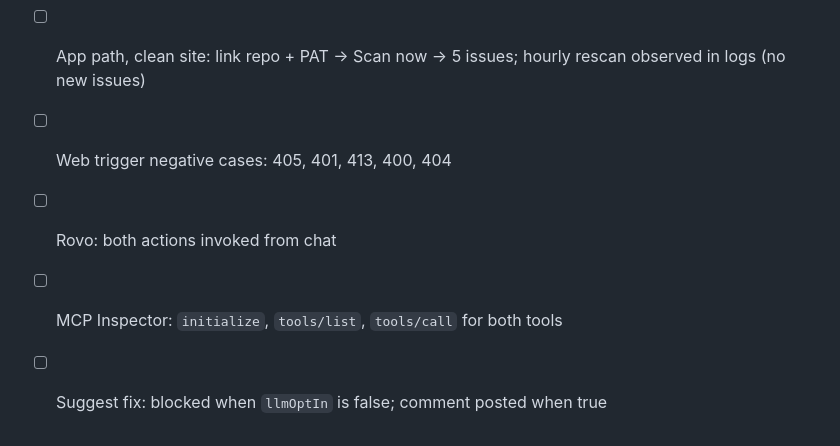
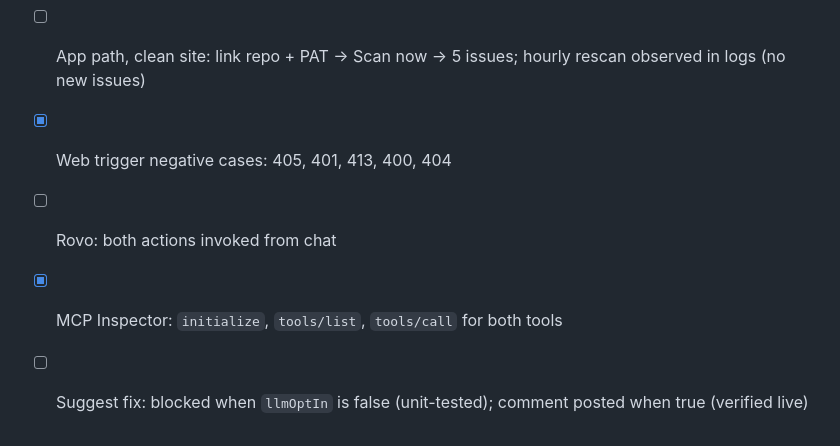
Before and after one commit to Hrithik028/CodeSentinel, a Markdown page: docs/test-log.md, the part around one of its changes. Rendered like a GitHub page.

Commit message:
Log live Forge E2E results
Co-Authored-By: Devin AI <158243242+devin-ai-integration[bot]@users.noreply.github.com>

```diff
--- a/docs/test-log.md
+++ b/docs/test-log.md
@@ -11,7 +19,7 @@ Record every manual or end-to-end verification here: date, environment, steps, r
 
 - [ ] CI path, clean site: install with the judge link → link repo → push → 5 issues → re-push → 0 created → fix secret → 1 resolved
 - [ ] App path, clean site: link repo + PAT → Scan now → 5 issues; hourly rescan observed in logs (no new issues)
-- [ ] Web trigger negative cases: 405, 401, 413, 400, 404
+- [x] Web trigger negative cases: 405, 401, 413, 400, 404
 - [ ] Rovo: both actions invoked from chat
-- [ ] MCP Inspector: `initialize`, `tools/list`, `tools/call` for both tools
-- [ ] Suggest fix: blocked when `llmOptIn` is false; comment posted when true
+- [x] MCP Inspector: `initialize`, `tools/list`, `tools/call` for both tools
+- [ ] Suggest fix: blocked when `llmOptIn` is false (unit-tested); comment posted when true (verified live)
```
Also changed, not shown: other parts of docs/test-log.md (+8 -0 lines), docs/screenshots/jira-issue-live.png (added), docs/screenshots/suggest-fix-live.png (added).
